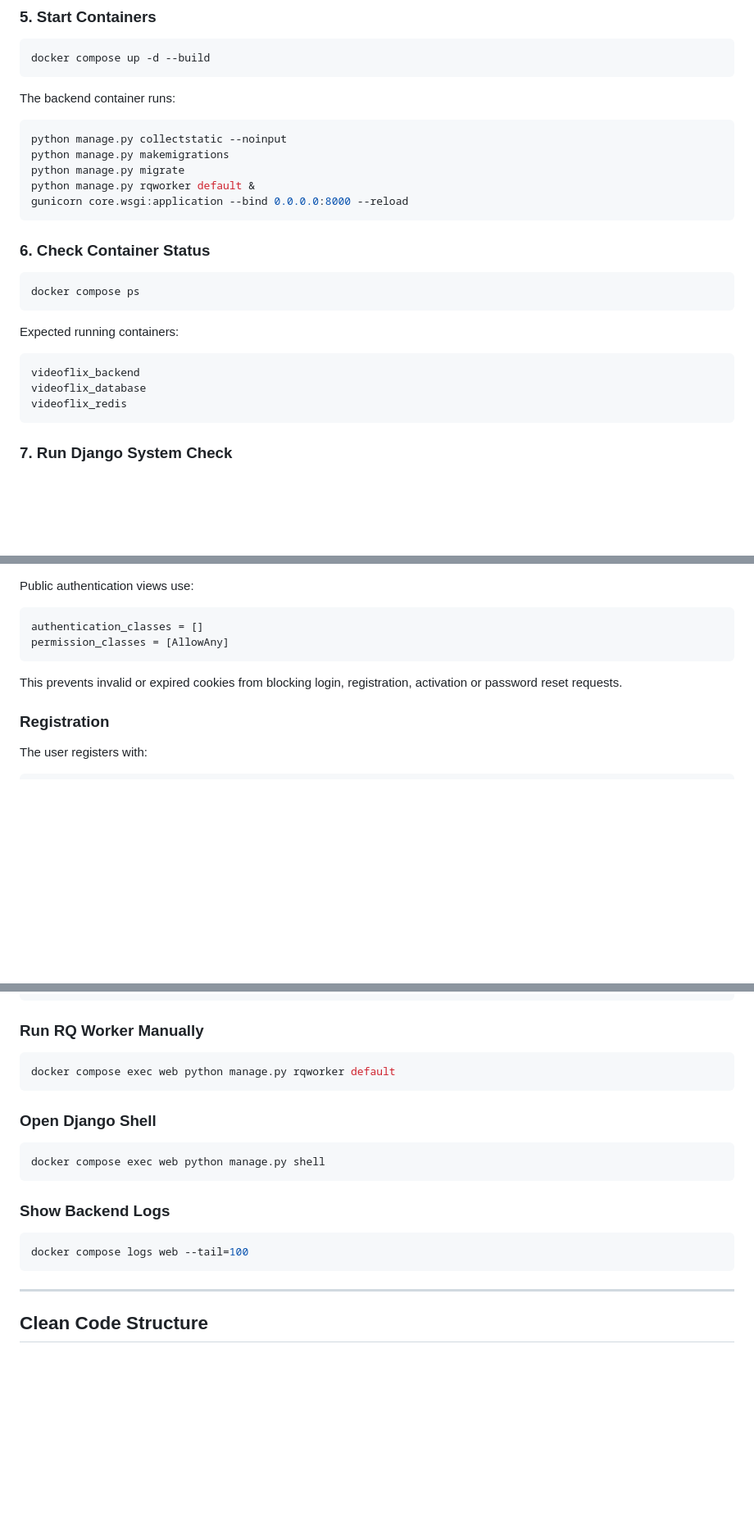
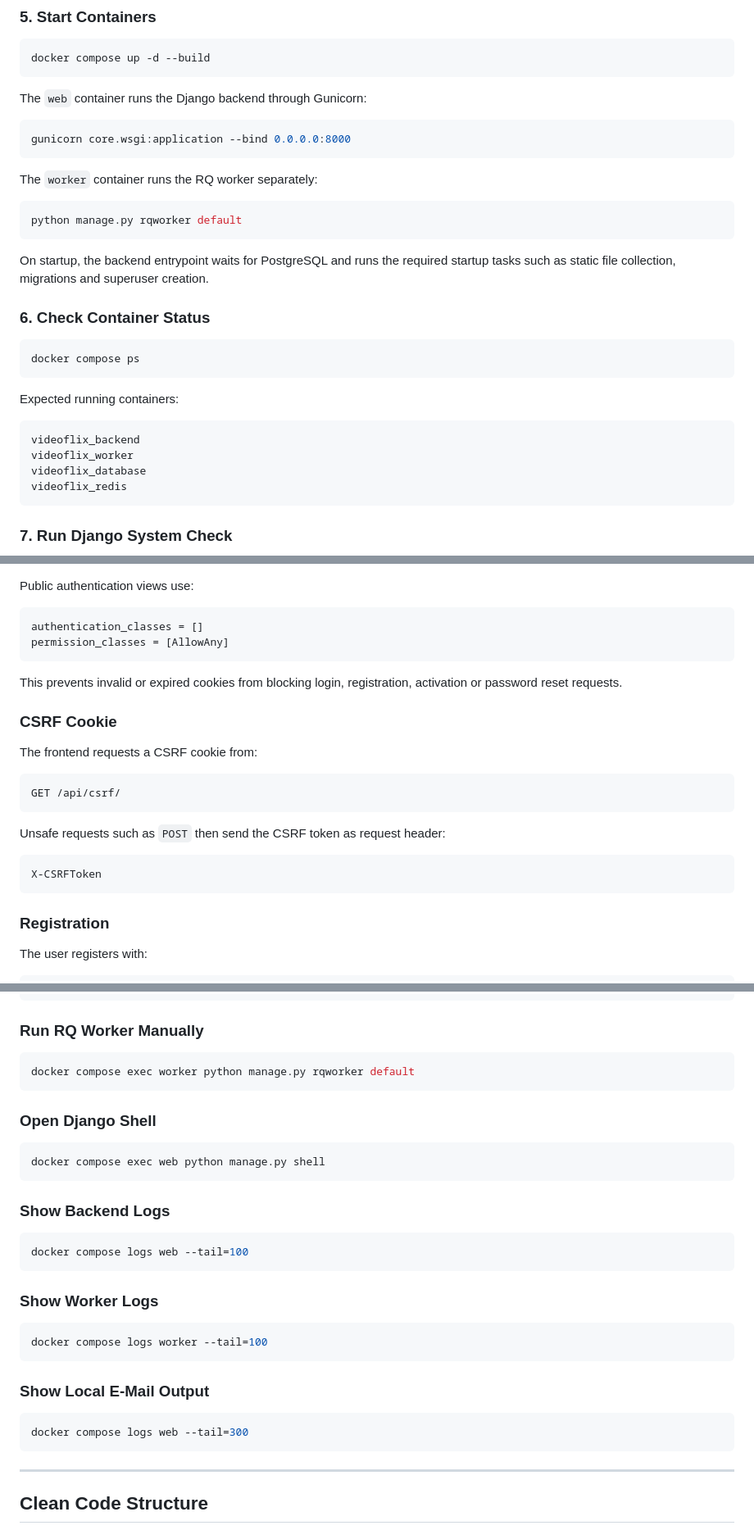
Before and after one commit to DrPinselbecher/Videoflix_Backend, a Markdown page: readme.md, 3 parts joined by grey strips. Shown at 82% size. Rendered like a GitHub page; blank space fills up the shorter version.

````diff
--- a/readme.md
+++ b/readme.md
@@ -404,15 +408,19 @@ REDIS_LOCATION=redis://redis:6379/1
 docker compose up -d --build
 ```
 
-The backend container runs:
+The `web` container runs the Django backend through Gunicorn:
 
 ```bash
-python manage.py collectstatic --noinput
-python manage.py makemigrations
-python manage.py migrate
-python manage.py rqworker default &
-gunicorn core.wsgi:application --bind 0.0.0.0:8000 --reload
+gunicorn core.wsgi:application --bind 0.0.0.0:8000
 ```
+
+The `worker` container runs the RQ worker separately:
+
+```bash
+python manage.py rqworker default
+```
+
+On startup, the backend entrypoint waits for PostgreSQL and runs the required startup tasks such as static file collection, migrations and superuser creation.
 
 ### 6. Check Container Status
 
@@ -424,6 +432,7 @@ Expected running containers:
 
 ```text
 videoflix_backend
+videoflix_worker
 videoflix_database
 videoflix_redis
 ```
@@ -516,6 +526,20 @@ permission_classes = [AllowAny]
 
 This prevents invalid or expired cookies from blocking login, registration, activation or password reset requests.
 
+### CSRF Cookie
+
+The frontend requests a CSRF cookie from:
+
+```text
+GET /api/csrf/
+```
+
+Unsafe requests such as `POST` then send the CSRF token as request header:
+
+```text
+X-CSRFToken
+```
+
 ### Registration
 
 The user registers with:
@@ -867,7 +901,7 @@ docker compose exec web python manage.py collectstatic --noinput
 ### Run RQ Worker Manually
 
 ```bash
-docker compose exec web python manage.py rqworker default
+docker compose exec worker python manage.py rqworker default
 ```
 
 ### Open Django Shell
@@ -880,6 +914,18 @@ docker compose exec web python manage.py shell
 
 ```bash
 docker compose logs web --tail=100
+```
+
+### Show Worker Logs
+
+```bash
+docker compose logs worker --tail=100
+```
+
+### Show Local E-Mail Output
+
+```bash
+docker compose logs web --tail=300
 ```
 
 ---
````
Also changed, not shown: other parts of readme.md (+26 -8 lines).
